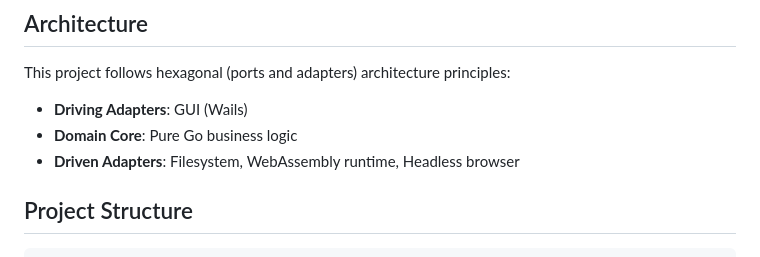
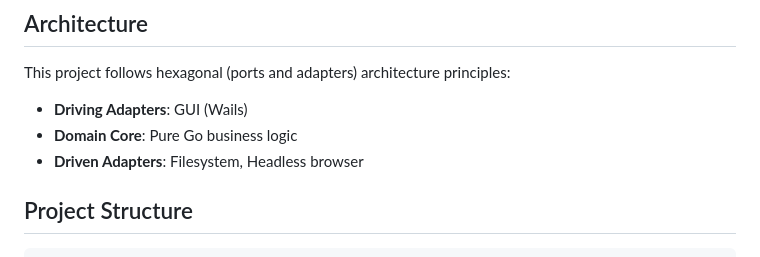
Before and after one commit to eka026/File-Format-Converter, a Markdown page: README.md, the part around the change. Rendered like a GitHub page.

```diff
--- a/README.md
+++ b/README.md
@@ -8,7 +8,7 @@ This project follows hexagonal (ports and adapters) architecture principles:
 
 - **Driving Adapters**: GUI (Wails)
 - **Domain Core**: Pure Go business logic
-- **Driven Adapters**: Filesystem, WebAssembly runtime, Headless browser
+- **Driven Adapters**: Filesystem, Headless browser
 
 ## Project Structure
 
```
